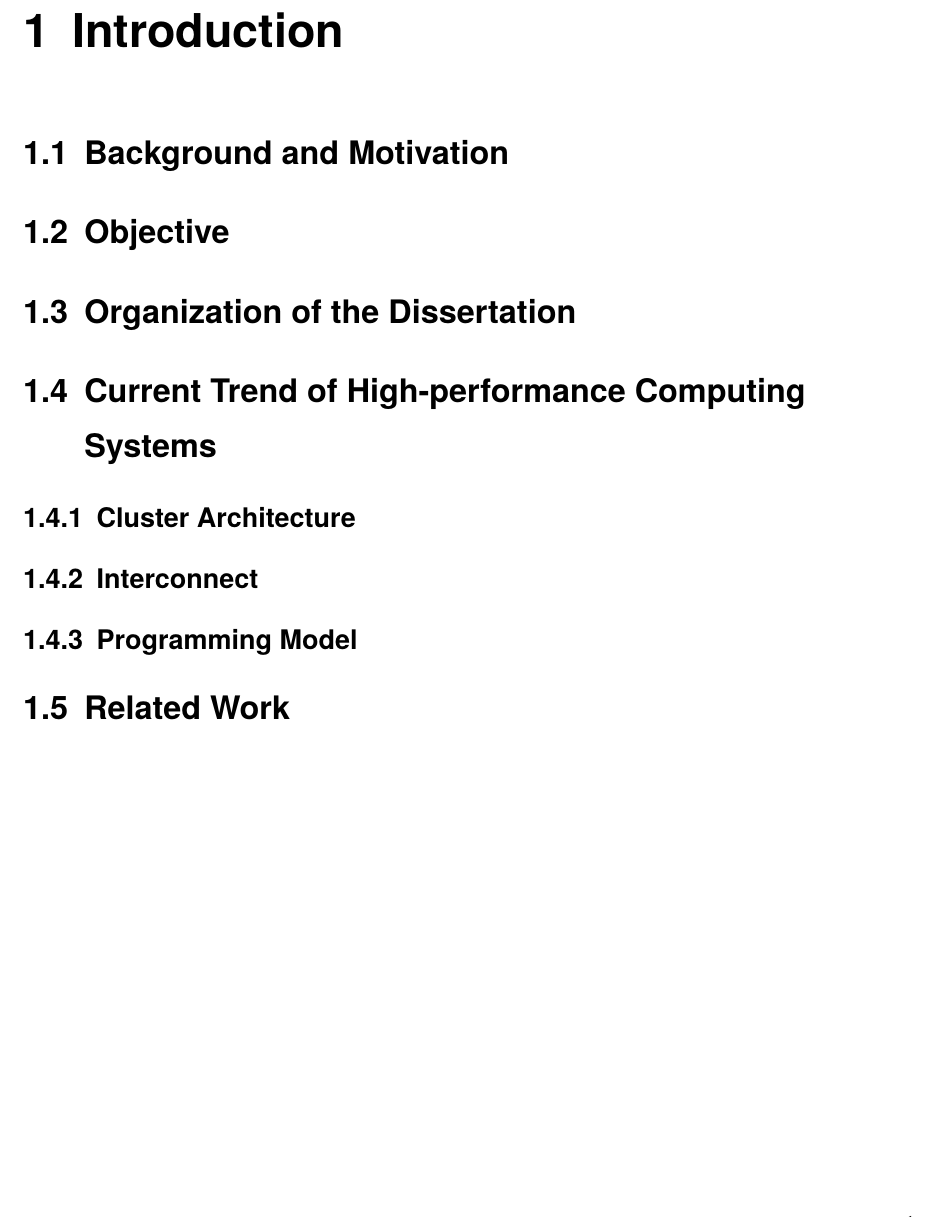
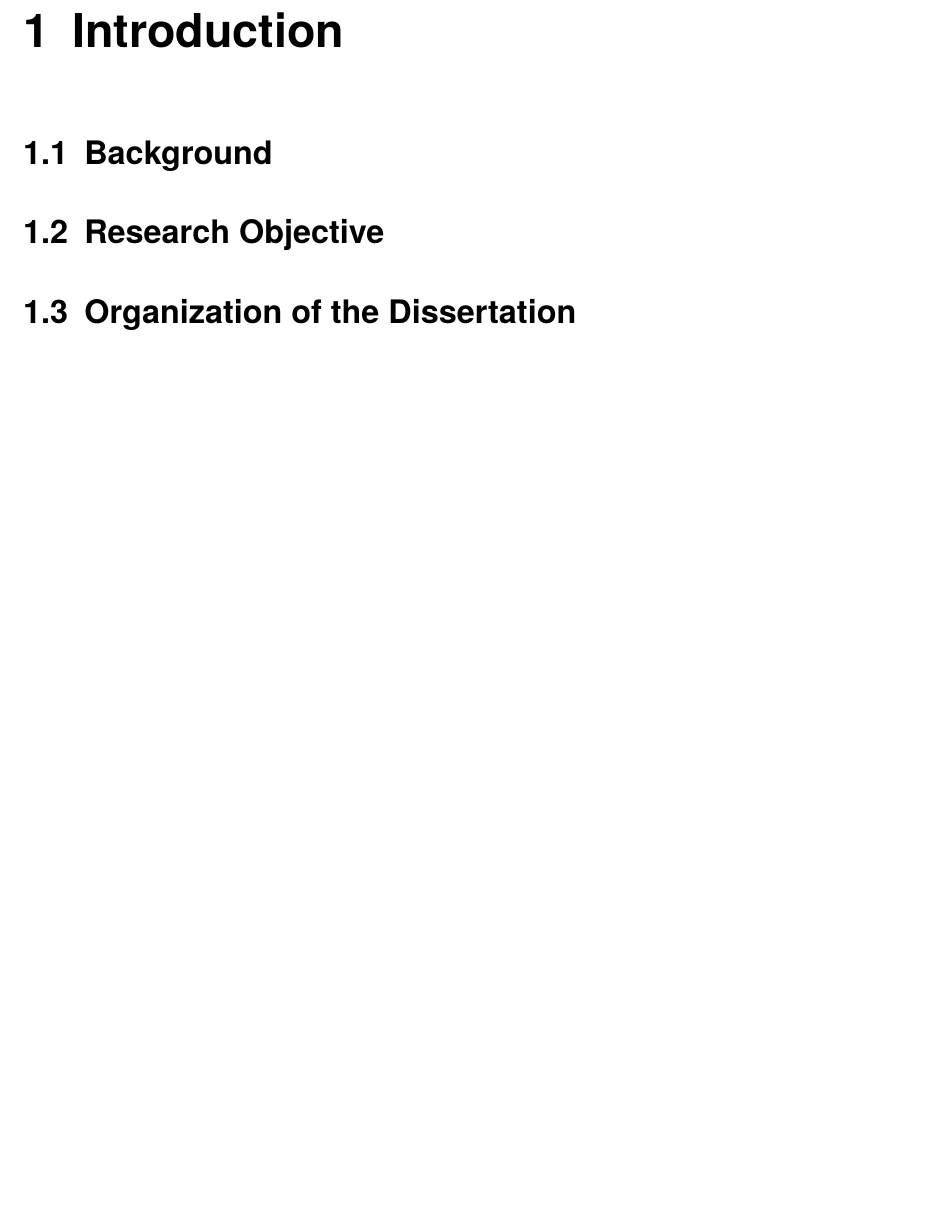
Before and after one commit to keichi/dissertation, a LaTeX thesis (src/main.tex, which reads src/chapter1.tex): part of page 10 of 87, cut so that both start at the same text, the shorter picture padded with empty space. Compiled offline with pdfLaTeX.

Commit message:
[1章] 1章のアウトラインを一旦削除

```diff
--- a/src/chapter1.tex
+++ b/src/chapter1.tex
@@ -1,17 +1,7 @@
 \chapter{Introduction}
 
-\section{Background and Motivation}
+\section{Background}
 
-\section{Objective}
+\section{Research Objective}
 
 \section{Organization of the Dissertation}
-
-\section{Current Trend of High-performance Computing Systems}
-
-\subsection{Cluster Architecture}
-
-\subsection{Interconnect}
-
-\subsection{Programming Model}
-
-\section{Related Work}
```
